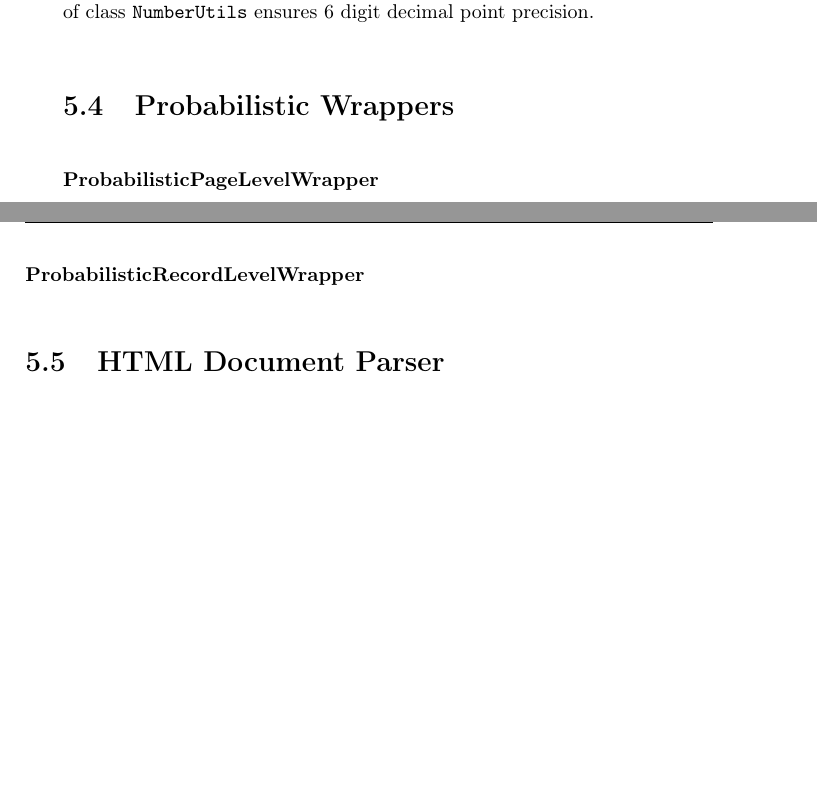
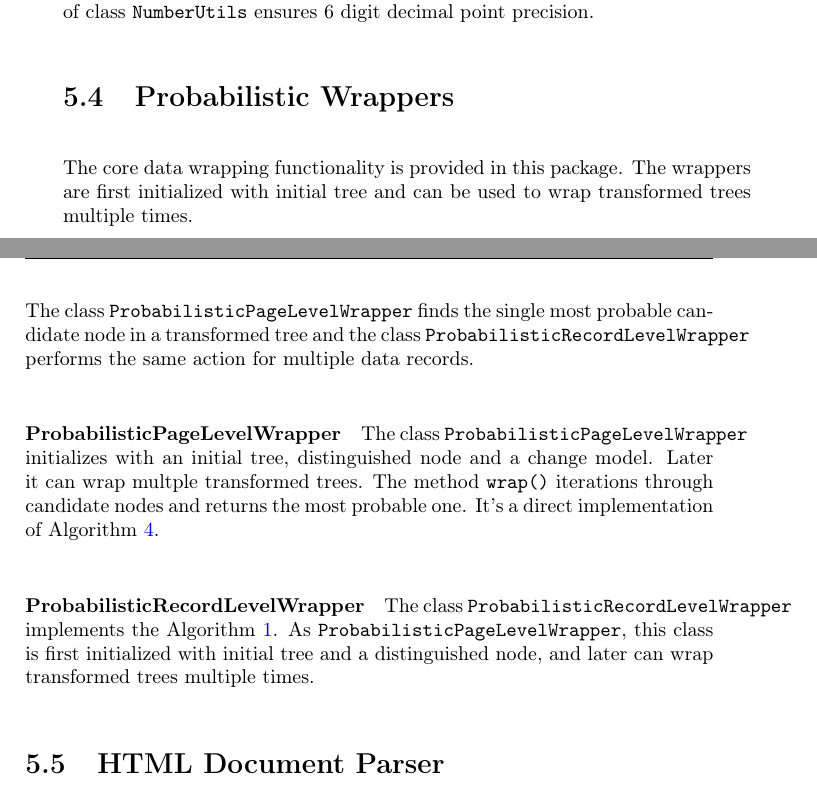
Before and after one commit to mantask/thesis-report, a LaTeX thesis (thesis.tex, which reads 5_implementation.tex): two parts of pages 43 and 44 of 55, joined at a grey line, cut so that both start at the same text, the shorter picture padded with empty space. Compiled offline with pdfLaTeX.

Commit message:
Prob wrapper design.

```diff
--- a/5_implementation.tex
+++ b/5_implementation.tex
@@ -97,6 +97,7 @@ The class also provides a random process \texttt{transform()}, that makes one pa
 \section{Probabilistic Wrappers}
 
 % requirements, alternatives, choices
+The core data wrapping functionality is provided in this package. The wrappers are first initialized with initial tree and can be used to wrap transformed trees multiple times.
 
 % class diagram
 \begin{figure}[h]
@@ -107,12 +108,13 @@ The class also provides a random process \texttt{transform()}, that makes one pa
 \end{figure}
 
 % entities
+The class \texttt{ProbabilisticPageLevelWrapper} finds the single most probable candidate node in a transformed tree and the class \texttt{ProbabilisticRecordLevelWrapper} performs the same action for multiple data records.
 
 % behaviour for each entity
 
-\paragraph{ProbabilisticPageLevelWrapper}
+\paragraph{ProbabilisticPageLevelWrapper} The class \texttt{ProbabilisticPageLevelWrapper} initializes with an initial tree, distinguished node and a change model. Later it can wrap multple transformed trees. The method \texttt{wrap()} iterations through candidate nodes and returns the most probable one. It's a direct implementation of Algorithm~\ref{alg:optimal-probabilistic-wrapper}.
 
-\paragraph{ProbabilisticRecordLevelWrapper}
+\paragraph{ProbabilisticRecordLevelWrapper} The class \texttt{ProbabilisticRecordLevelWrapper} implements the Algorithm~\ref{alg:prob-record-level-wrapper}. As \texttt{ProbabilisticPageLevelWrapper}, this class is first initialized with initial tree and a distinguished node, and later can wrap transformed trees multiple times.
 
 
 % ----------------------------
```
